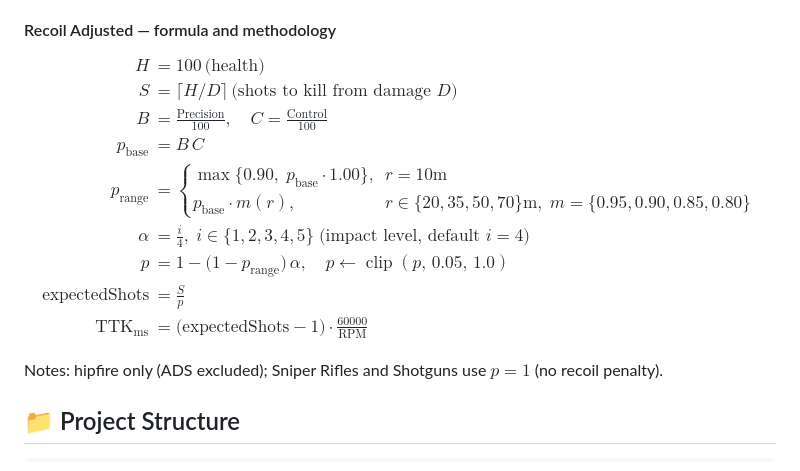
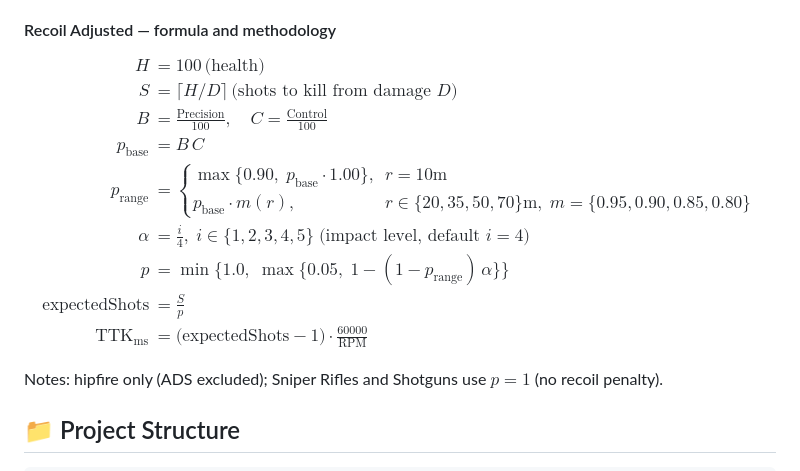
Before and after one commit to henryabraham52/BF6_TTK, a Markdown page: README.md, the part around the change. Rendered like a GitHub page.

Commit message:
docs(math): replace disallowed \\operatorname with min/max clamp in recoil formula

```diff
--- a/README.md
+++ b/README.md
@@ -71,7 +71,7 @@ p_{\text{range}} &= \begin{cases}
  p_{\text{base}}\cdot m(r), & r\in\{20,35,50,70\}\text{m},\; m=\{0.95,0.90,0.85,0.80\}
 \end{cases} \\
 \alpha &= \tfrac{i}{4},\; i\in\{1,2,3,4,5\}\;\text{(impact level, default }i=4\text{)} \\
-p &= 1 - \bigl(1 - p_{\text{range}}\bigr)\,\alpha,\quad p\leftarrow\operatorname{clip}(p,\,0.05,\,1.0) \\
+p &= \min\{1.0,\; \max\{0.05,\; 1 - (1 - p_{\text{range}})\,\alpha\}\} \\
 \text{expectedShots} &= \tfrac{S}{p} \\
 \text{TTK}_{\text{ms}} &= \bigl(\text{expectedShots} - 1\bigr)\cdot \tfrac{60000}{\text{RPM}}
 \end{aligned}
```
